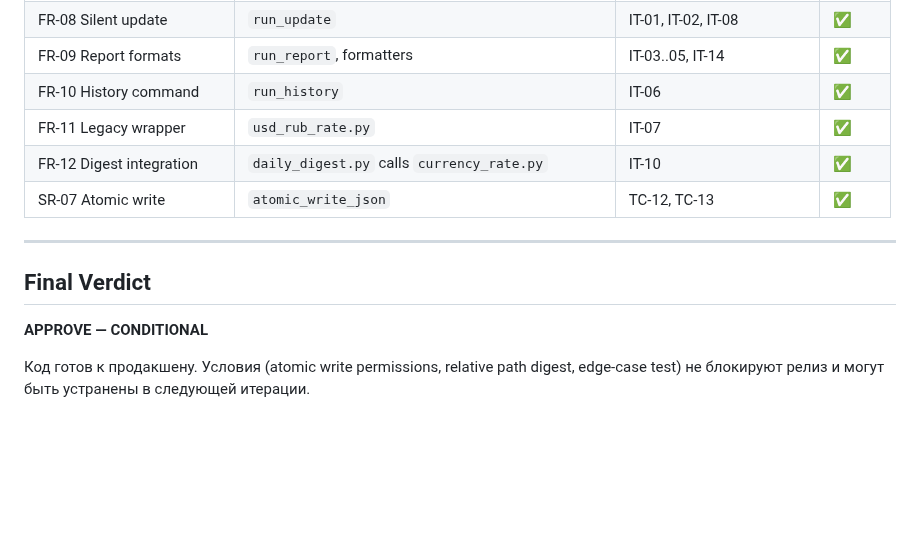
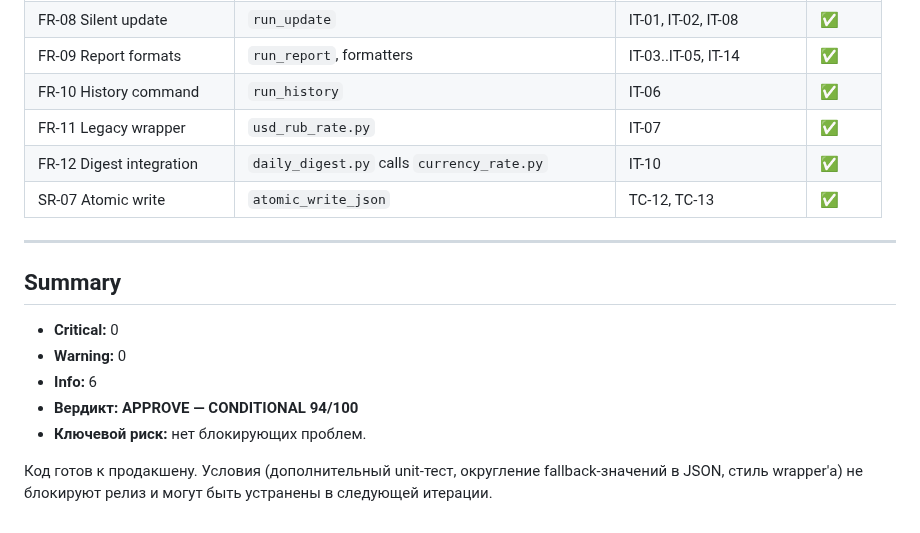
Before and after one commit to vebster88/accounts-helper, a Markdown page: projects/currency-rate/code-review-report_v2.md, the part around one of its changes. Drawn GitHub-style; blank space fills up the shorter version.

```diff
--- a/projects/currency-rate/code-review-report_v2.md
+++ b/projects/currency-rate/code-review-report_v2.md
@@ -97,5 +148,5 @@ Score: **92 / 100**
 | FR-08 Silent update | `run_update` | IT-01, IT-02, IT-08 | ✅ |
-| FR-09 Report formats | `run_report`, formatters | IT-03..05, IT-14 | ✅ |
+| FR-09 Report formats | `run_report`, formatters | IT-03..IT-05, IT-14 | ✅ |
 | FR-10 History command | `run_history` | IT-06 | ✅ |
 | FR-11 Legacy wrapper | `usd_rub_rate.py` | IT-07 | ✅ |
 | FR-12 Digest integration | `daily_digest.py` calls `currency_rate.py` | IT-10 | ✅ |
@@ -103,8 +154,12 @@ Score: **92 / 100**
 
 ---
 
-## Final Verdict
+## Summary
 
-**APPROVE — CONDITIONAL**
+- **Critical:** 0
+- **Warning:** 0
+- **Info:** 6
+- **Вердикт:** **APPROVE — CONDITIONAL 94/100**
+- **Ключевой риск:** нет блокирующих проблем.
 
-Код готов к продакшену. Условия (atomic write permissions, relative path digest, edge-case test) не блокируют релиз и могут быть устранены в следующей итерации.
+Код готов к продакшену. Условия (дополнительный unit-тест, округление fallback-значений в JSON, стиль wrapper'а) не блокируют релиз и могут быть устранены в следующей итерации.
```
Also changed, not shown: other parts of projects/currency-rate/code-review-report_v2.md (+117 -66 lines).
